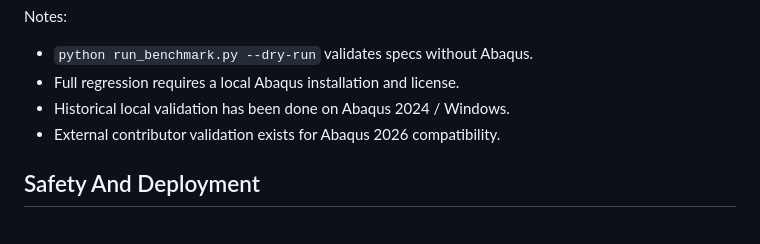
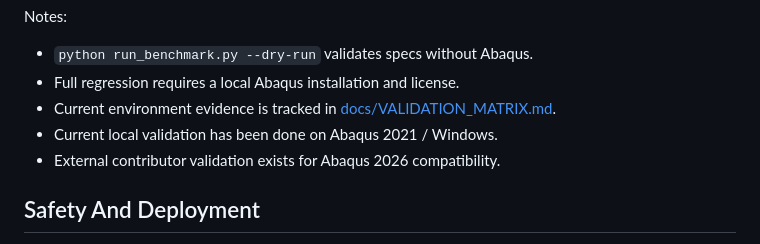
Before and after one commit to Tomsabay/abaqus_agent, a Markdown page: README.md, the part around the change. Drawn GitHub-style.

Commit message:
docs: add validation matrix

```diff
--- a/README.md
+++ b/README.md
@@ -237,7 +237,8 @@ Notes:
 
 - `python run_benchmark.py --dry-run` validates specs without Abaqus.
 - Full regression requires a local Abaqus installation and license.
-- Historical local validation has been done on Abaqus 2024 / Windows.
+- Current environment evidence is tracked in [docs/VALIDATION_MATRIX.md](docs/VALIDATION_MATRIX.md).
+- Current local validation has been done on Abaqus 2021 / Windows.
 - External contributor validation exists for Abaqus 2026 compatibility.
 
 ## Safety And Deployment
```
Also changed, not shown: docs/VALIDATION_MATRIX.md (added, +36 -0 lines).
